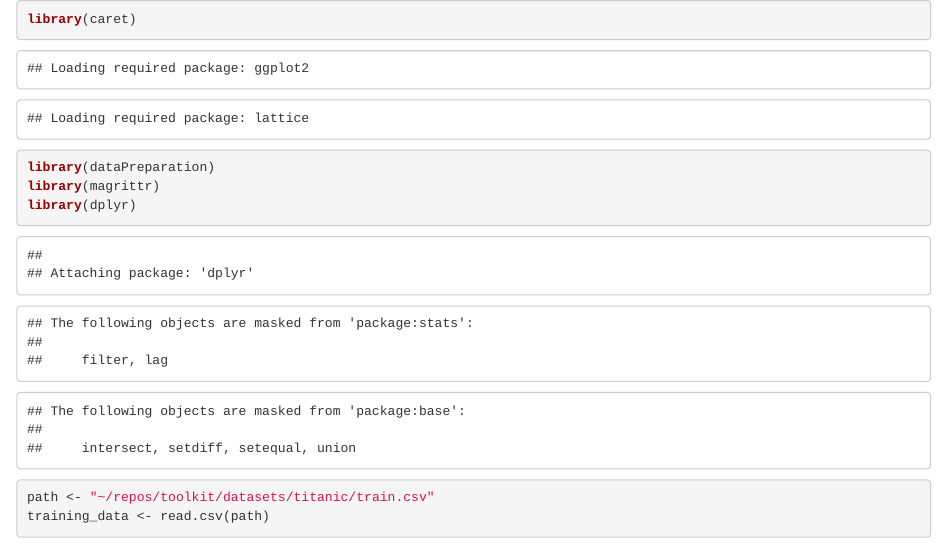
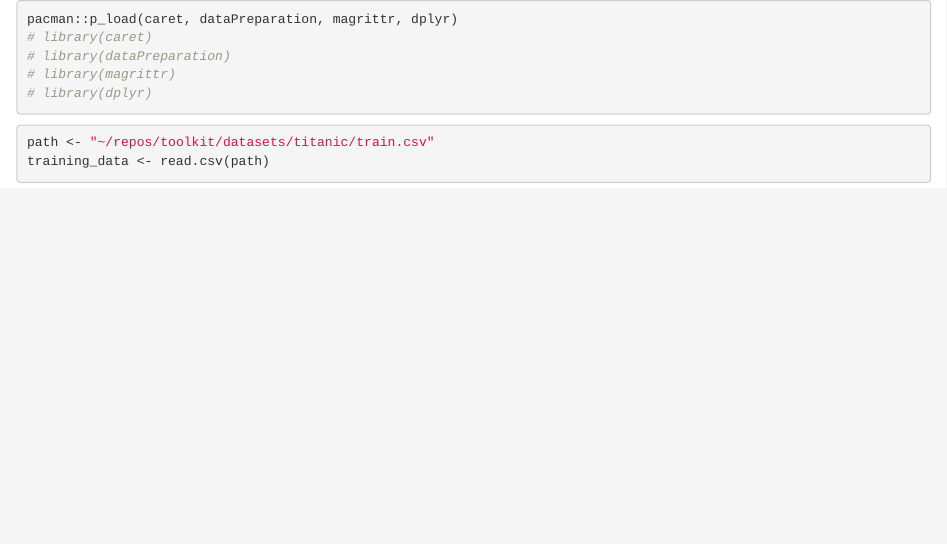
Before and after one commit to jcha-ultra/data_toolkit, an R Markdown document (learning_projects/titanic/titanic.Rmd): the page in a window 1100 px wide, from its top. Rendered offline with R 4.5, knitr and Pandoc, with nearby package versions; some code elsewhere in the file could not run offline.

Commit message:
update package loading

````diff
--- a/learning_projects/titanic/titanic.Rmd
+++ b/learning_projects/titanic/titanic.Rmd
@@ -1,10 +1,11 @@
 
 ```{r libs}
 
-library(caret)
-library(dataPreparation)
-library(magrittr)
-library(dplyr)
+pacman::p_load(caret, dataPreparation, magrittr, dplyr)
+# library(caret)
+# library(dataPreparation)
+# library(magrittr)
+# library(dplyr)
 
 ```
 
````
